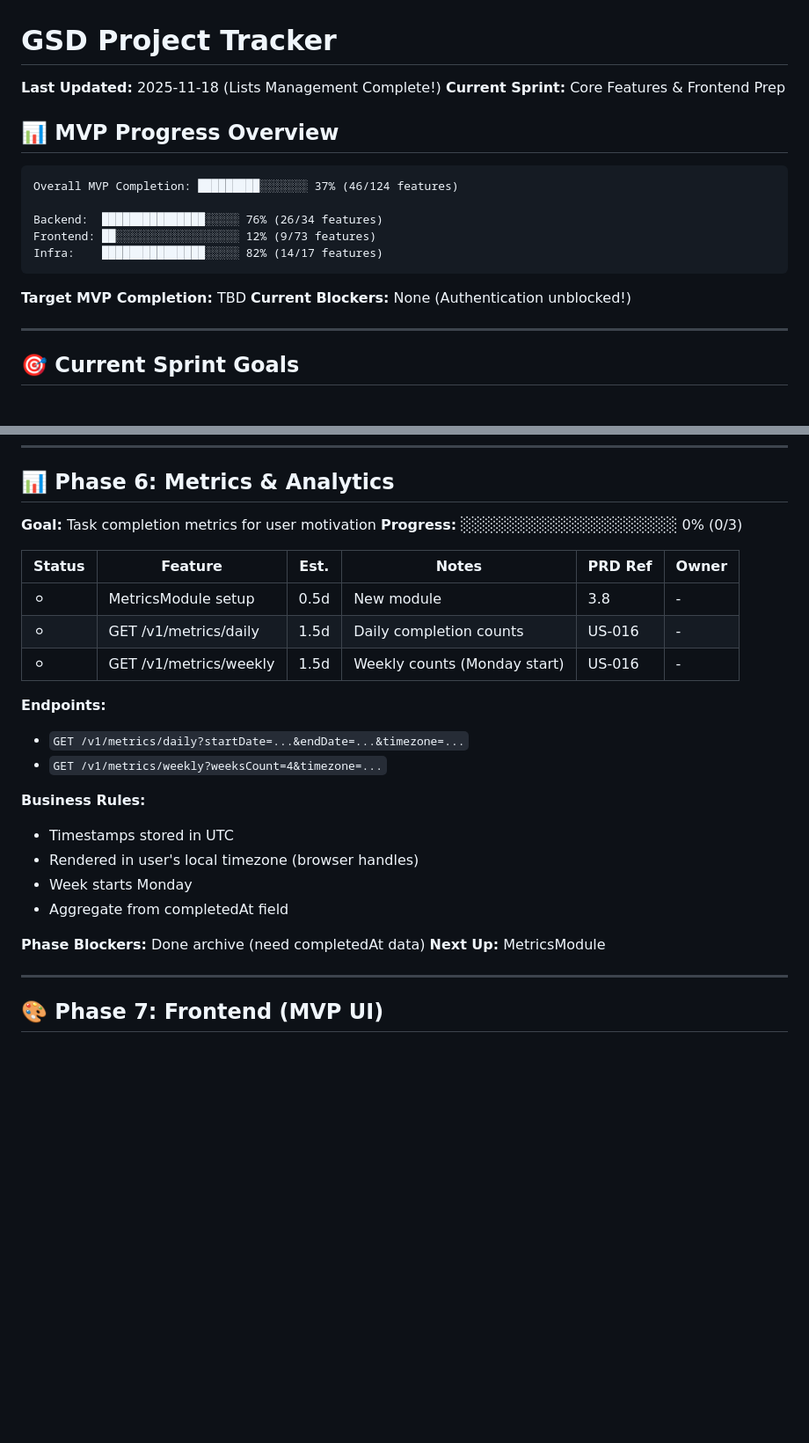
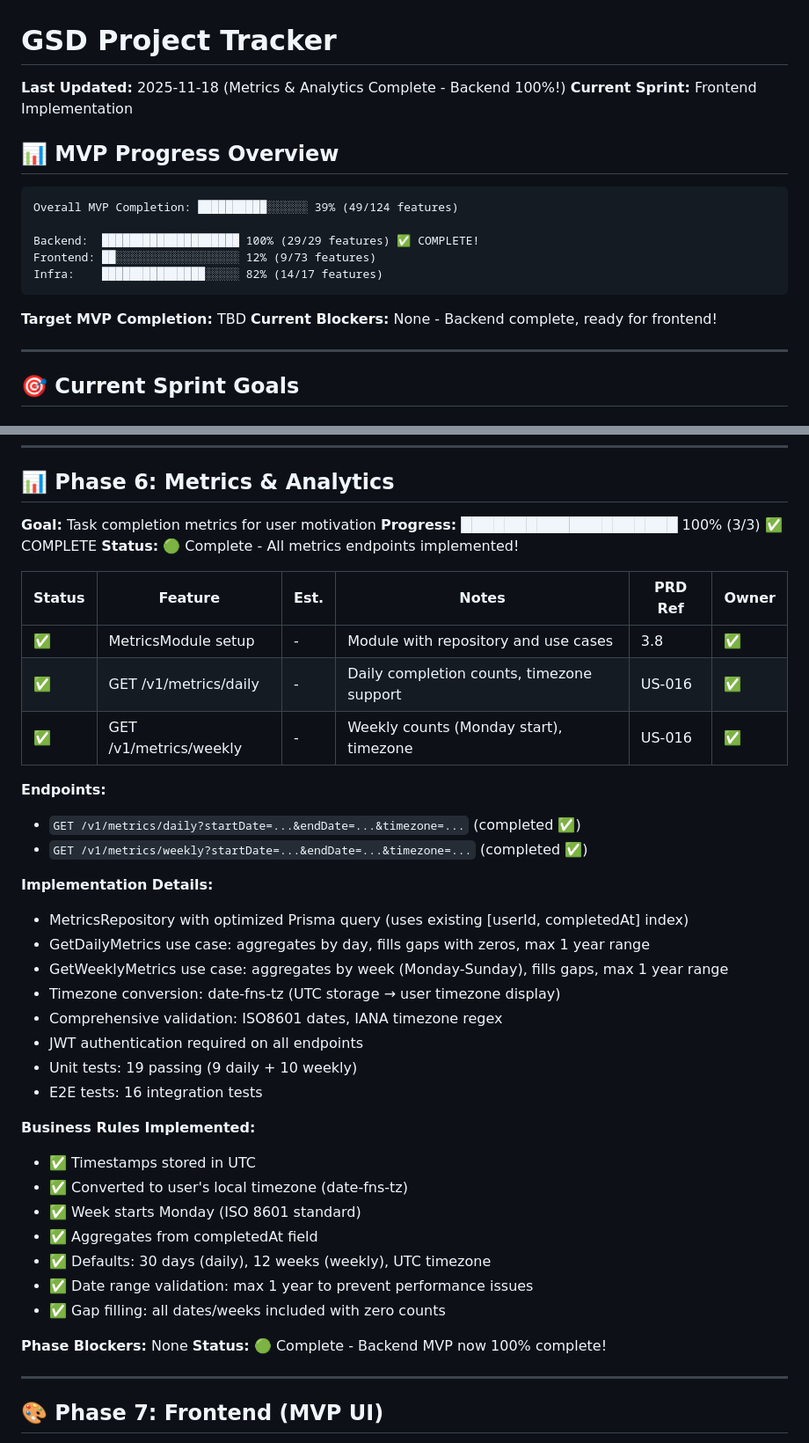
Before and after one commit to martenn/gsd, a Markdown page: .ai/project-tracker.md, 2 parts joined by grey strips. Shown at 88% size. Rendered like a GitHub page; blank space fills up the shorter version.

````diff
--- a/.ai/project-tracker.md
+++ b/.ai/project-tracker.md
@@ -1,20 +1,20 @@
 # GSD Project Tracker
 
-**Last Updated:** 2025-11-18 (Lists Management Complete!)
-**Current Sprint:** Core Features & Frontend Prep
+**Last Updated:** 2025-11-18 (Metrics & Analytics Complete - Backend 100%!)
+**Current Sprint:** Frontend Implementation
 
 ## 📊 MVP Progress Overview
 
 ```
-Overall MVP Completion: █████████░░░░░░░ 37% (46/124 features)
+Overall MVP Completion: ██████████░░░░░░ 39% (49/124 features)
 
-Backend:  ███████████████░░░░░ 76% (26/34 features)
+Backend:  ████████████████████ 100% (29/29 features) ✅ COMPLETE!
 Frontend: ██░░░░░░░░░░░░░░░░░░ 12% (9/73 features)
 Infra:    ███████████████░░░░░ 82% (14/17 features)
 ```
 
 **Target MVP Completion:** TBD
-**Current Blockers:** None (Authentication unblocked!)
+**Current Blockers:** None - Backend complete, ready for frontend!
 
 ---
 
@@ -248,28 +248,43 @@ Infra:    ███████████████░░░░░ 82% (14/1
 ## 📊 Phase 6: Metrics & Analytics
 
 **Goal:** Task completion metrics for user motivation
-**Progress:** ░░░░░░░░░░░░░░░░░░░░ 0% (0/3)
+**Progress:** ████████████████████ 100% (3/3) ✅ COMPLETE
+**Status:** 🟢 Complete - All metrics endpoints implemented!
 
-| Status | Feature                | Est. | Notes                        | PRD Ref | Owner |
-| ------ | ---------------------- | ---- | ---------------------------- | ------- | ----- |
-| ⚪     | MetricsModule setup    | 0.5d | New module                   | 3.8     | -     |
-| ⚪     | GET /v1/metrics/daily  | 1.5d | Daily completion counts      | US-016  | -     |
-| ⚪     | GET /v1/metrics/weekly | 1.5d | Weekly counts (Monday start) | US-016  | -     |
+| Status | Feature                | Est. | Notes                                    | PRD Ref | Owner |
+| ------ | ---------------------- | ---- | ---------------------------------------- | ------- | ----- |
+| ✅     | MetricsModule setup    | -    | Module with repository and use cases     | 3.8     | ✅    |
+| ✅     | GET /v1/metrics/daily  | -    | Daily completion counts, timezone support| US-016  | ✅    |
+| ✅     | GET /v1/metrics/weekly | -    | Weekly counts (Monday start), timezone   | US-016  | ✅    |
 
 **Endpoints:**
 
-- `GET /v1/metrics/daily?startDate=...&endDate=...&timezone=...`
-- `GET /v1/metrics/weekly?weeksCount=4&timezone=...`
+- `GET /v1/metrics/daily?startDate=...&endDate=...&timezone=...` (completed ✅)
+- `GET /v1/metrics/weekly?startDate=...&endDate=...&timezone=...` (completed ✅)
 
-**Business Rules:**
+**Implementation Details:**
 
-- Timestamps stored in UTC
-- Rendered in user's local timezone (browser handles)
-- Week starts Monday
-- Aggregate from completedAt field
+- MetricsRepository with optimized Prisma query (uses existing [userId, completedAt] index)
+- GetDailyMetrics use case: aggregates by day, fills gaps with zeros, max 1 year range
+- GetWeeklyMetrics use case: aggregates by week (Monday-Sunday), fills gaps, max 1 year range
+- Timezone conversion: date-fns-tz (UTC storage → user timezone display)
+- Comprehensive validation: ISO8601 dates, IANA timezone regex
+- JWT authentication required on all endpoints
+- Unit tests: 19 passing (9 daily + 10 weekly)
+- E2E tests: 16 integration tests
 
-**Phase Blockers:** Done archive (need completedAt data)
-**Next Up:** MetricsModule
+**Business Rules Implemented:**
+
+- ✅ Timestamps stored in UTC
+- ✅ Converted to user's local timezone (date-fns-tz)
+- ✅ Week starts Monday (ISO 8601 standard)
+- ✅ Aggregates from completedAt field
+- ✅ Defaults: 30 days (daily), 12 weeks (weekly), UTC timezone
+- ✅ Date range validation: max 1 year to prevent performance issues
+- ✅ Gap filling: all dates/weeks included with zero counts
+
+**Phase Blockers:** None
+**Status:** 🟢 Complete - Backend MVP now 100% complete!
 
 ---
 
````
Also changed, not shown: other parts of .ai/project-tracker.md (+75 -0 lines).
